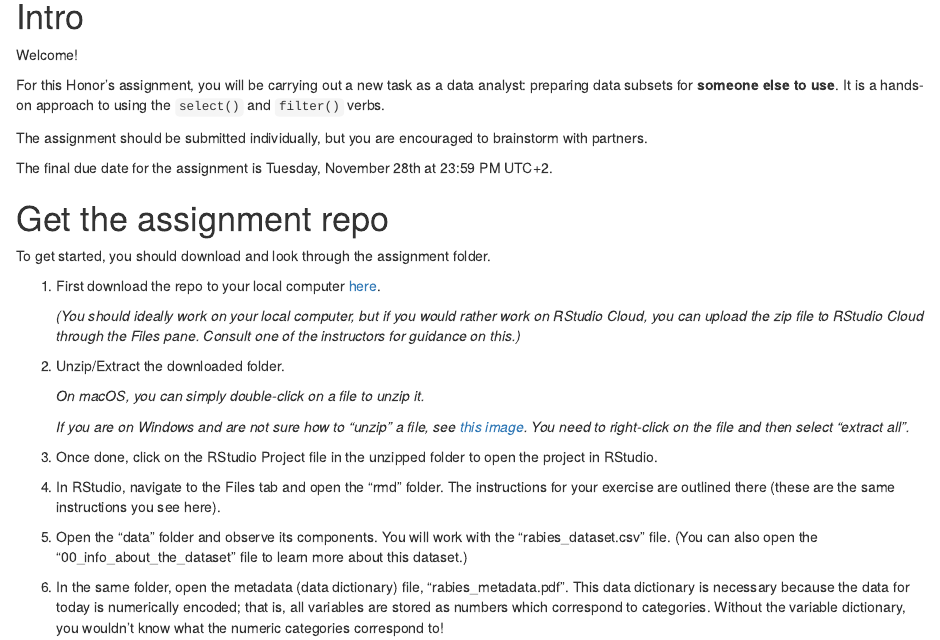
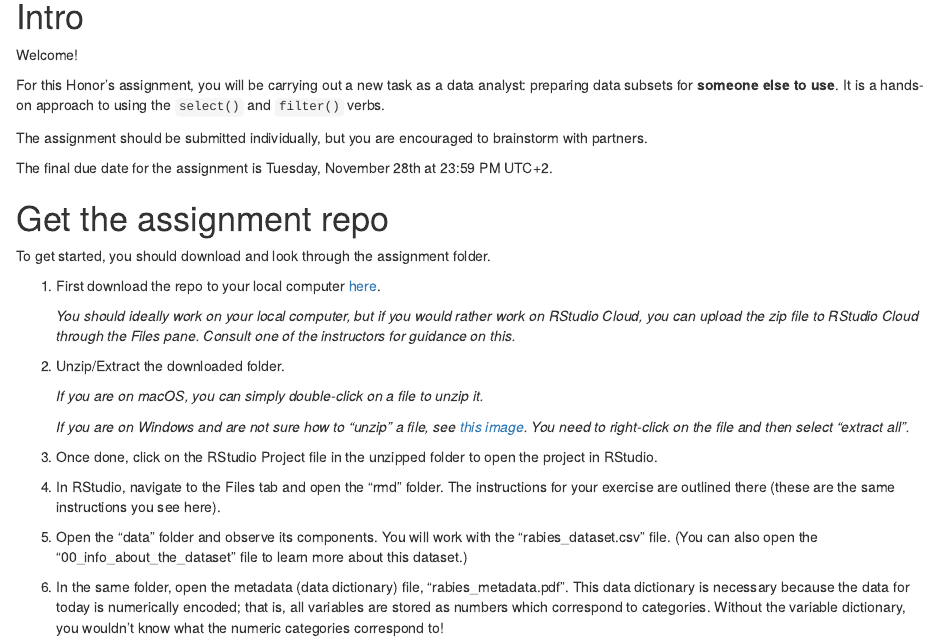
Before and after one commit to the-graph-courses/rbp_cohort_0_materials, an R Markdown document (week_04/rmd/honors_assignment_week_04.Rmd): the page in a window 1100 px wide, from 190 px down. Rendered offline with R 4.5, knitr and Pandoc, with nearby package versions; drawn as R Markdown's standard HTML page in place of the format the file asks for.

Commit message:
minor formatting

```diff
--- a/week_04/rmd/honors_assignment_week_04.Rmd
+++ b/week_04/rmd/honors_assignment_week_04.Rmd
@@ -31,11 +31,11 @@ To get started, you should download and look through the assignment folder.
 
 1.  First download the repo to your local computer [here](https://minhaskamal.github.io/DownGit/#/home?url=https://github.com/the-graph-courses/rbp_cohort_0_materials/tree/main/week_04){target="_blank"}.
 
-    *(You should ideally work on your local computer, but if you would rather work on RStudio Cloud, you can upload the zip file to RStudio Cloud through the Files pane. Consult one of the instructors for guidance on this.)*
+    *You should ideally work on your local computer, but if you would rather work on RStudio Cloud, you can upload the zip file to RStudio Cloud through the Files pane. Consult one of the instructors for guidance on this.*
 
 2.  Unzip/Extract the downloaded folder.
 
-    *On macOS, you can simply double-click on a file to unzip it.*
+    *If you are on macOS, you can simply double-click on a file to unzip it.*
 
     *If you are on Windows and are not sure how to "unzip" a file, see [this image](https://imgur.com/a/6e5pT7k){target="_blank"}. You need to right-click on the file and then select "extract all".*
 
```
